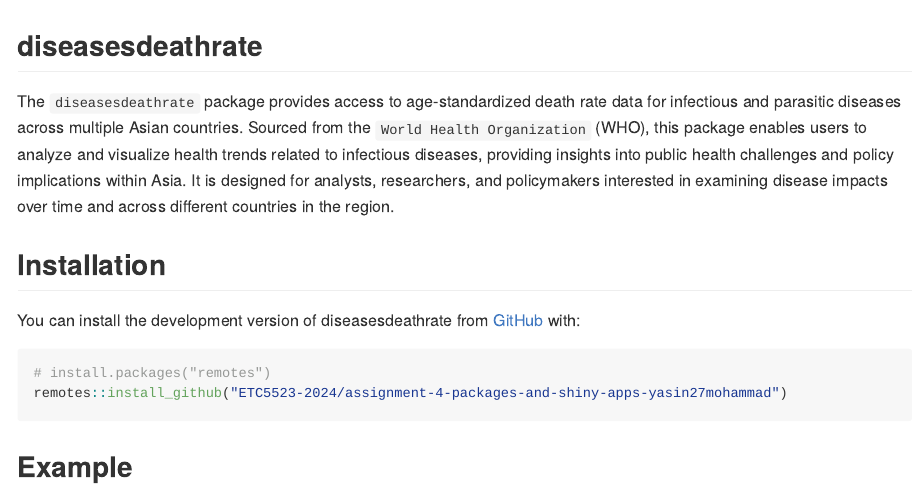
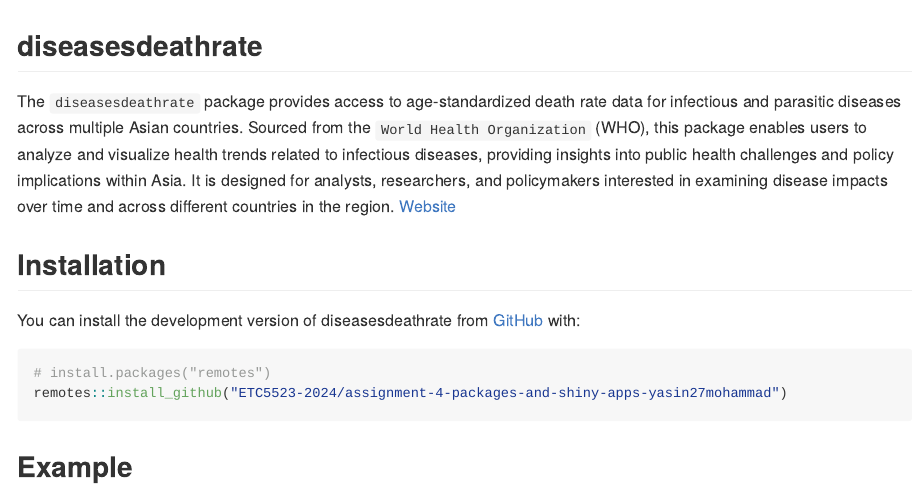
Before and after one commit to ETC5523-2024/assignment-4-packages-and-shiny-apps-yasin27mohammad, an R Markdown document (README.Rmd): the page in a window 1100 px wide, from its top. The pictures show the output file README.md that the author committed with the source, drawn offline in the style of GitHub; long lines of code are wrapped.

Commit message:
add the website link in the README.Rmd file

```diff
--- a/README.Rmd
+++ b/README.Rmd
@@ -19,7 +19,7 @@ knitr::opts_chunk$set(
 <!-- badges: start -->
 <!-- badges: end -->
 
-The `diseasesdeathrate` package provides access to age-standardized death rate data for infectious and parasitic diseases across multiple Asian countries. Sourced from the `World Health Organization` (WHO), this package enables users to analyze and visualize health trends related to infectious diseases, providing insights into public health challenges and policy implications within Asia. It is designed for analysts, researchers, and policymakers interested in examining disease impacts over time and across different countries in the region.
+The `diseasesdeathrate` package provides access to age-standardized death rate data for infectious and parasitic diseases across multiple Asian countries. Sourced from the `World Health Organization` (WHO), this package enables users to analyze and visualize health trends related to infectious diseases, providing insights into public health challenges and policy implications within Asia. It is designed for analysts, researchers, and policymakers interested in examining disease impacts over time and across different countries in the region. [Website](https://etc5523-2024.github.io/assignment-4-packages-and-shiny-apps-yasin27mohammad/)
 
 ## Installation
 
```
Also changed, not shown: README.md, docs/pkgdown.yml, 1 other file.
